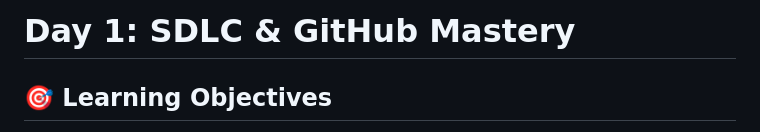
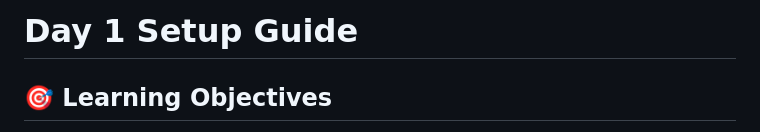
Before and after one commit to MechlinTech/Mechlin-SDA-Training, a Markdown page: week1/day1/README.md, the part around the change. GitHub-like rendering.

Commit message:
docs(day1): Update day1 setup guide title

```diff
--- a/week1/day1/README.md
+++ b/week1/day1/README.md
@@ -1,4 +1,4 @@
-# Day 1: SDLC & GitHub Mastery
+# Day 1 Setup Guide
 
 ## 🎯 Learning Objectives
 
```
